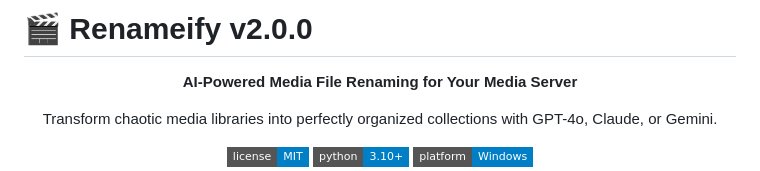
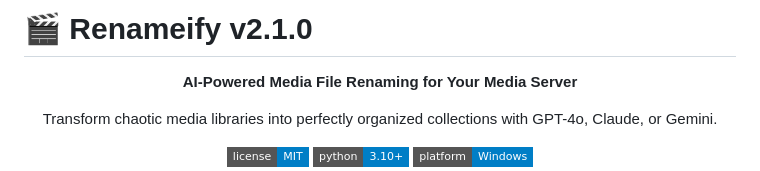
Before and after one commit to HaMeD1379/Renameify, a Markdown page: README.md, the part around the change. GitHub-like rendering; badges without logos.

Commit message:
Update version number to v2.1.0 in README

```diff
--- a/README.md
+++ b/README.md
@@ -1,4 +1,4 @@
-# 🎬 Renameify v2.0.0
+# 🎬 Renameify v2.1.0
 
 <div align="center">
 
```
